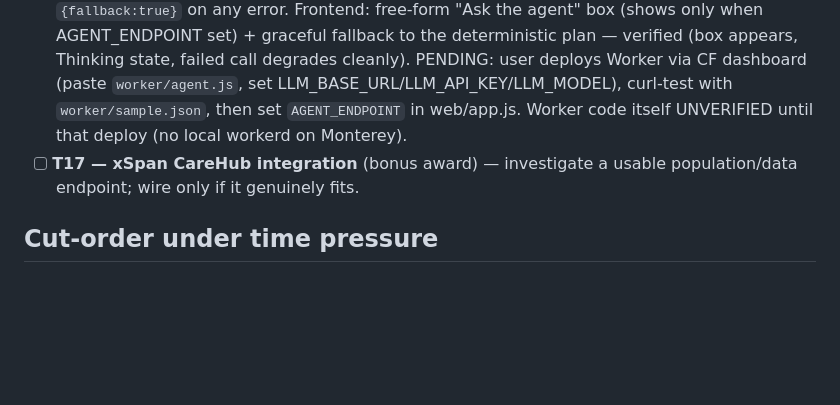
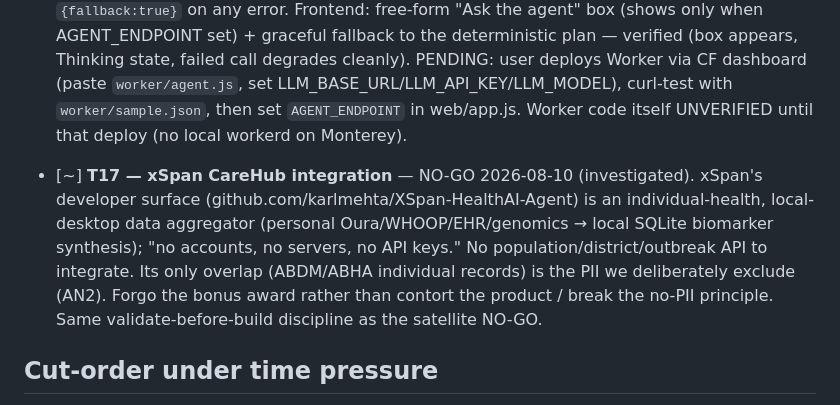
Before and after one commit to kazani-351/jan-swasth-map, a Markdown page: tickets.md, the part around the change. GitHub-like rendering; blank space fills up the shorter version.

Commit message:
T17 xSpan CareHub: NO-GO (investigated)
Individual-health local-desktop aggregator, no population/district API, and its only overlap
(ABHA individual records) is the PII we exclude (AN2). Forgo the bonus award rather than fake
an integration. Completeness batch #1-#3 + humanizer done; #4 declined on honest grounds.

Co-Authored-By: Claude Opus 4.8 <noreply@anthropic.com>

```diff
--- a/tickets.md
+++ b/tickets.md
@@ -29,7 +29,7 @@ Leading-signal big bet VALIDATED NO-GO (`spike/FINDINGS.md`: climate doesn't lea
 - [x] **T15 — District Response Agent, deterministic layer** — DONE 2026-08-10. Briefing → full response plan: posture (Mobilise/Prepare/Monitor closely/Routine, from tier+trend) + prioritized actions by disease + burden-scaled resources (honest bands, no fake precision) + timeline (week/month/watch-for) + escalation trigger. Verified desktop; posture branches confirmed across tiers/trends.
 - [x] **T16 — Live LLM agent layer** — DONE + VERIFIED LIVE 2026-08-10. Worker deployed at https://jan-swasth-agent.kazani.workers.dev (MeshAPI / openai/gpt-4o-mini). curl-verified end-to-end (grounded briefing, numbers correct, no hallucination); browser-verified (ask box → live grounded answer). AGENT_ENDPOINT wired in app.js. TODO before ship: set ALLOWED_ORIGIN to Pages URL + confirm Mesh spend cap.
   (earlier) CODE DONE + FRONTEND VERIFIED 2026-08-10. `worker/agent.js`: stateless, grounded-by-input, OpenAI-compatible (provider = MeshAPI via env; swappable), CORS, 20s timeout, returns `{fallback:true}` on any error. Frontend: free-form "Ask the agent" box (shows only when AGENT_ENDPOINT set) + graceful fallback to the deterministic plan — verified (box appears, Thinking state, failed call degrades cleanly). PENDING: user deploys Worker via CF dashboard (paste `worker/agent.js`, set LLM_BASE_URL/LLM_API_KEY/LLM_MODEL), curl-test with `worker/sample.json`, then set `AGENT_ENDPOINT` in web/app.js. Worker code itself UNVERIFIED until that deploy (no local workerd on Monterey).
-- [ ] **T17 — xSpan CareHub integration** (bonus award) — investigate a usable population/data endpoint; wire only if it genuinely fits.
+- [~] **T17 — xSpan CareHub integration** — NO-GO 2026-08-10 (investigated). xSpan's developer surface (github.com/karlmehta/XSpan-HealthAI-Agent) is an individual-health, local-desktop data aggregator (personal Oura/WHOOP/EHR/genomics → local SQLite biomarker synthesis); "no accounts, no servers, no API keys." No population/district/outbreak API to integrate. Its only overlap (ABDM/ABHA individual records) is the PII we deliberately exclude (AN2). Forgo the bonus award rather than contort the product / break the no-PII principle. Same validate-before-build discipline as the satellite NO-GO.
 
 ## Cut-order under time pressure
 1. Drug-supply gap (already deferred)  2. T10 NL query  — never cut: T1, T3 backtest, T13 narrative.
```
